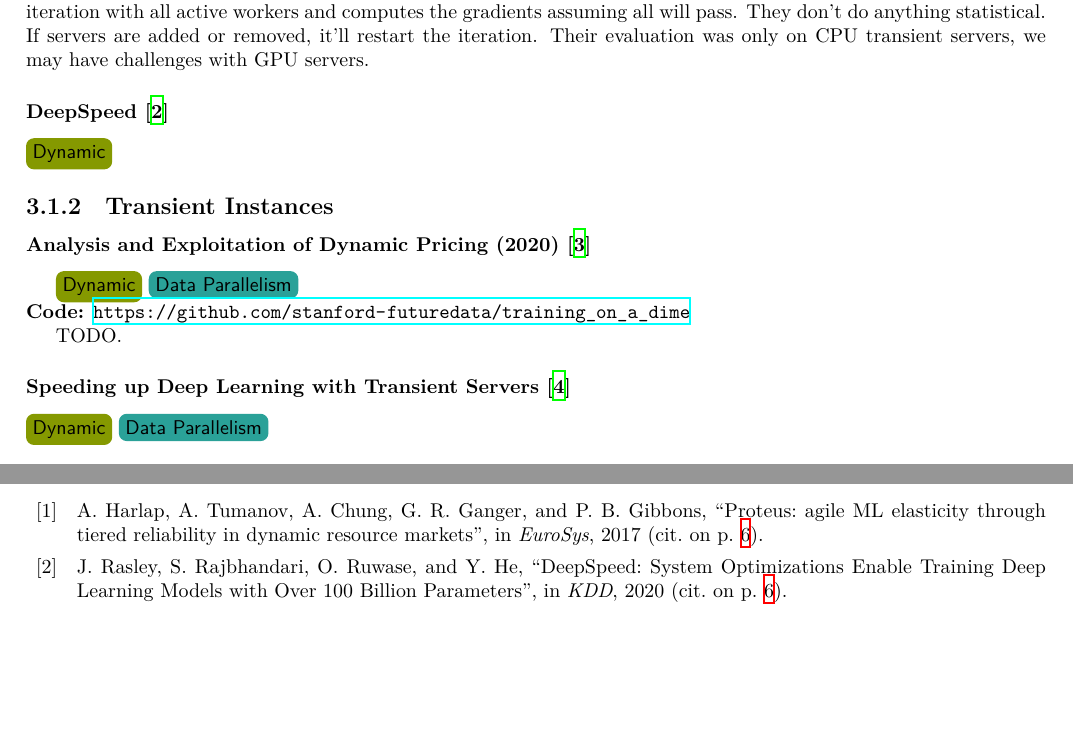
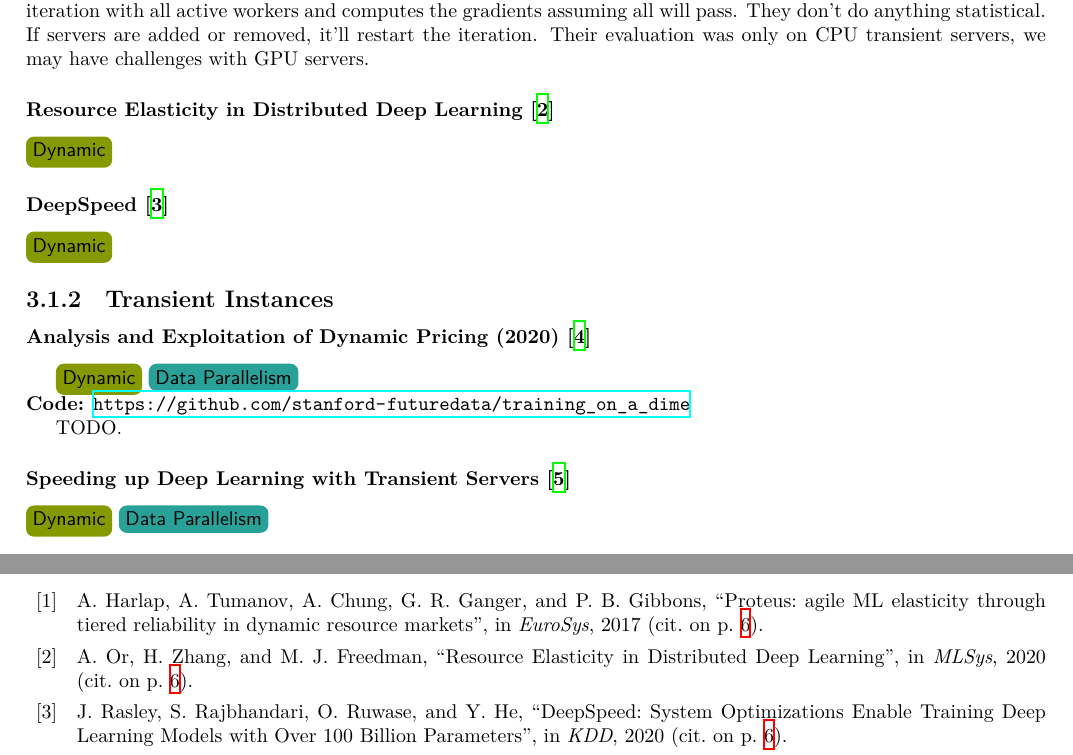
Before and after one commit to uclasystem/bamboo, a LaTeX document (doc/lab-notebook/lab-notebook.tex, which reads doc/lab-notebook/chapters/related-work.tex, doc/references/unsorted.bib): two parts of pages 7 and 10 of 11, joined at a grey line, cut so that both start at the same text, the shorter picture padded with empty space. Compiled offline with XeLaTeX.

Commit message:
Added 'Resource Elasticity in Distributed Deep Learning' refrence

```diff
--- a/doc/lab-notebook/chapters/related-work.tex
+++ b/doc/lab-notebook/chapters/related-work.tex
@@ -20,6 +20,10 @@ They don't do anything statistical.
 If servers are added or removed, it'll restart the iteration.
 Their evaluation was only on CPU transient servers, we may have challenges with
 GPU servers.
+
+\citeshortsummary{Resource Elasticity in Distributed Deep Learning}{mlsys/2020/or}
+
+\noindent \tagdynamic{}
 
 \citeshortsummary{DeepSpeed}{kdd/2020/rasley}
 
--- a/doc/references/unsorted.bib
+++ b/doc/references/unsorted.bib
@@ -215,3 +218,8 @@
+            Michael J. Freedman},
+  title = {{Resource Elasticity in Distributed Deep Learning}},
+  crossref = {mlsys/2020},
+}
+
 @proceedings{nips/2018,
   title = {{NIPS}},
   year = {2018},
```
Also changed, not shown: doc/references/unsorted.bib (3 more changed lines).
